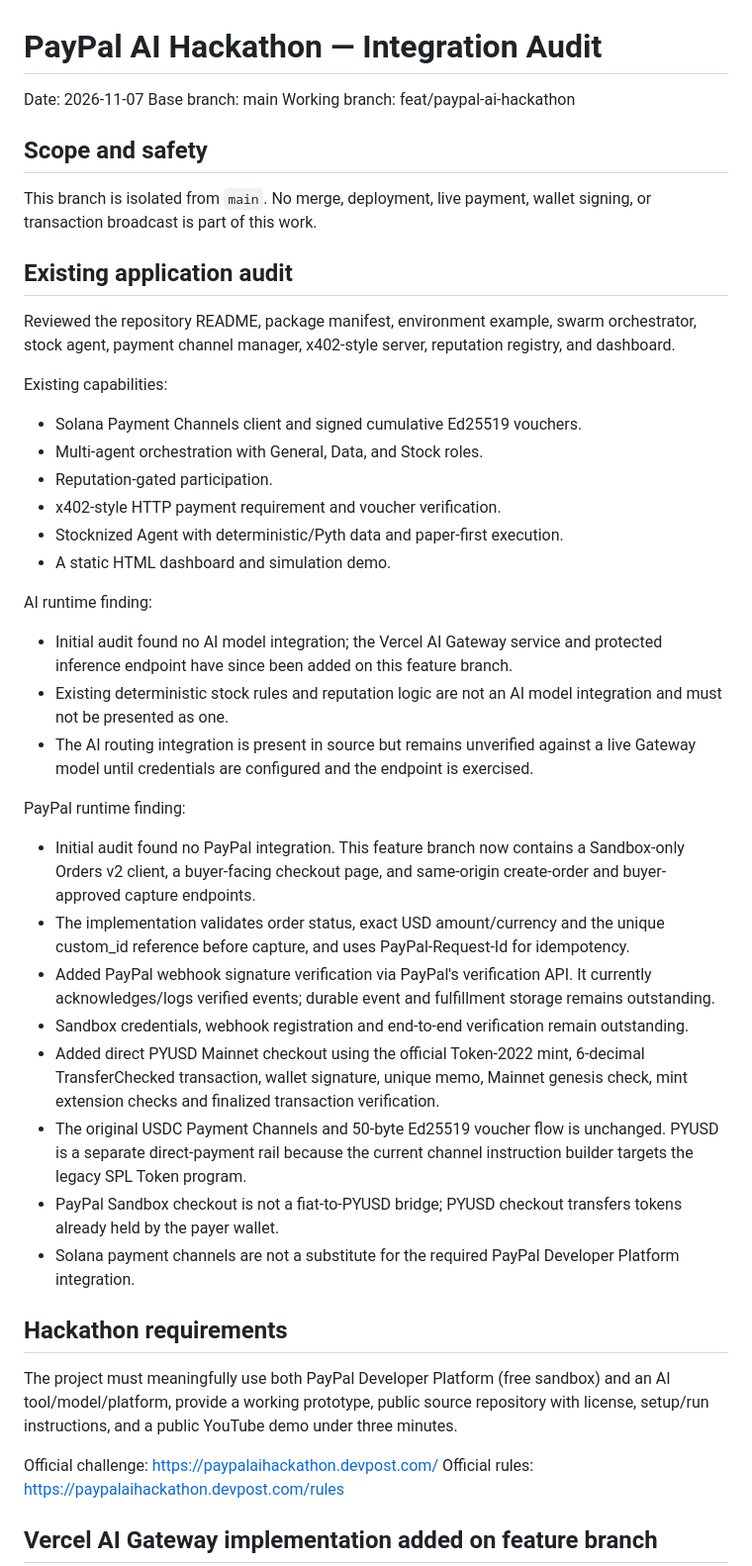
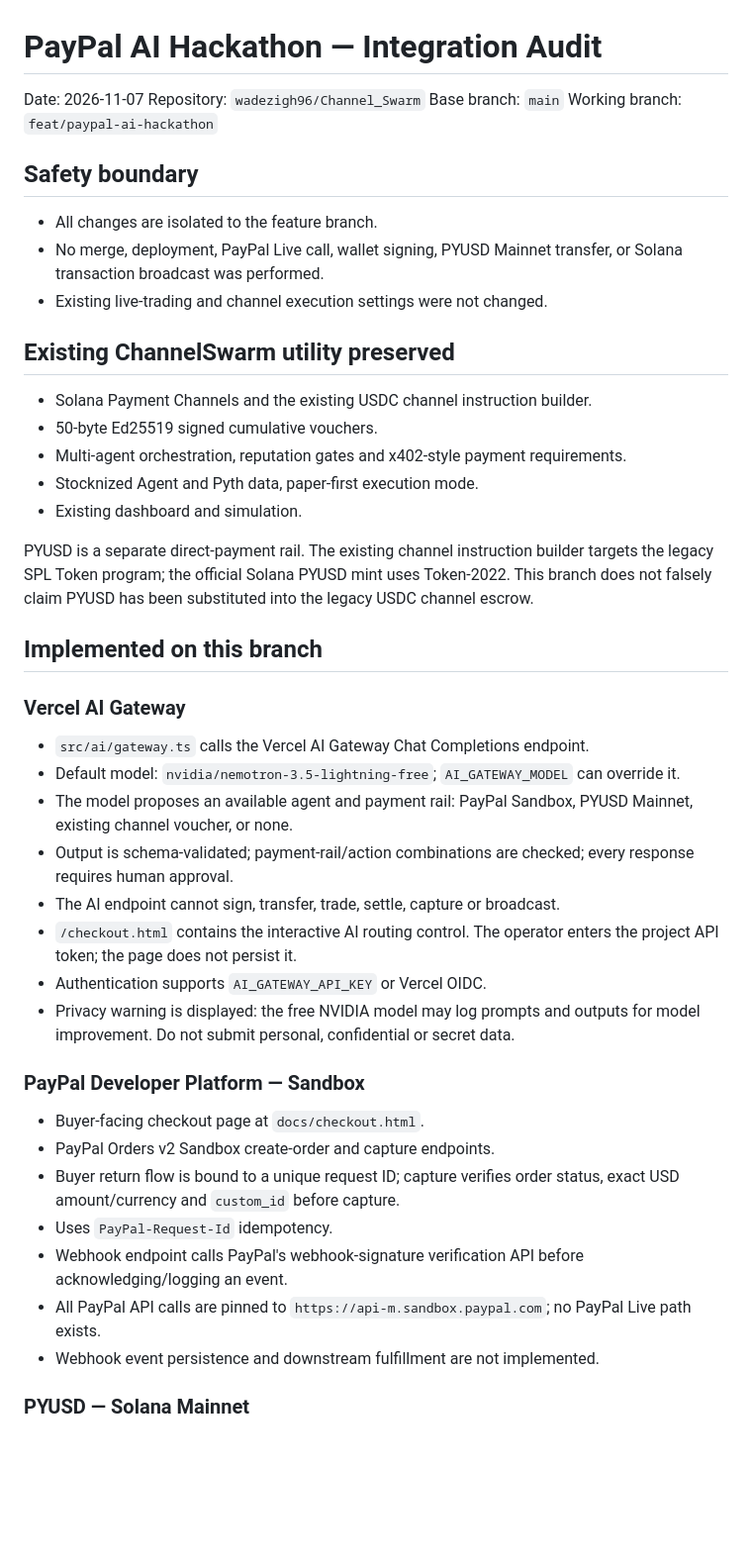
Before and after one commit to wadezigh96/Channel_Swarm, a Markdown page: HACKATHON_INTEGRATION_AUDIT.md, the part around one of its changes. Shown at 99% size. Drawn GitHub-style; blank space fills up the shorter version.

Commit message:
docs: finalize hackathon integration audit and remaining gates

```diff
--- a/HACKATHON_INTEGRATION_AUDIT.md
+++ b/HACKATHON_INTEGRATION_AUDIT.md
@@ -1,46 +1,48 @@
 # PayPal AI Hackathon — Integration Audit
 
 Date: 2026-11-07
-Base branch: main
-Working branch: feat/paypal-ai-hackathon
+Repository: `wadezigh96/Channel_Swarm`
+Base branch: `main`
+Working branch: `feat/paypal-ai-hackathon`
 
-## Scope and safety
+## Safety boundary
 
-This branch is isolated from `main`. No merge, deployment, live payment, wallet signing, or transaction broadcast is part of this work.
+- All changes are isolated to the feature branch.
+- No merge, deployment, PayPal Live call, wallet signing, PYUSD Mainnet transfer, or Solana transaction broadcast was performed.
+- Existing live-trading and channel execution settings were not changed.
 
-## Existing application audit
+## Existing ChannelSwarm utility preserved
 
-Reviewed the repository README, package manifest, environment example, swarm orchestrator, stock agent, payment channel manager, x402-style server, reputation registry, and dashboard.
+- Solana Payment Channels and the existing USDC channel instruction builder.
+- 50-byte Ed25519 signed cumulative vouchers.
+- Multi-agent orchestration, reputation gates and x402-style payment requirements.
+- Stocknized Agent and Pyth data, paper-first execution mode.
+- Existing dashboard and simulation.
 
-Existing capabilities:
-- Solana Payment Channels client and signed cumulative Ed25519 vouchers.
-- Multi-agent orchestration with General, Data, and Stock roles.
-- Reputation-gated participation.
-- x402-style HTTP payment requirement and voucher verification.
-- Stocknized Agent with deterministic/Pyth data and paper-first execution.
-- A static HTML dashboard and simulation demo.
+PYUSD is a separate direct-payment rail. The existing channel instruction builder targets the legacy SPL Token program; the official Solana PYUSD mint uses Token-2022. This branch does not falsely claim PYUSD has been substituted into the legacy USDC channel escrow.
 
-AI runtime finding:
-- Initial audit found no AI model integration; the Vercel AI Gateway service and protected inference endpoint have since been added on this feature branch.
-- Existing deterministic stock rules and reputation logic are not an AI model integration and must not be presented as one.
-- The AI routing integration is present in source but remains unverified against a live Gateway model until credentials are configured and the endpoint is exercised.
+## Implemented on this branch
 
-PayPal runtime finding:
-- Initial audit found no PayPal integration. This feature branch now contains a Sandbox-only Orders v2 client, a buyer-facing checkout page, and same-origin create-order and buyer-approved capture endpoints.
-- The implementation validates order status, exact USD amount/currency and the unique custom_id reference before capture, and uses PayPal-Request-Id for idempotency.
-- Added PayPal webhook signature verification via PayPal's verification API. It currently acknowledges/logs verified events; durable event and fulfillment storage remains outstanding.
-- Sandbox credentials, webhook registration and end-to-end verification remain outstanding.
-- Added direct PYUSD Mainnet checkout using the official Token-2022 mint, 6-decimal TransferChecked transaction, wallet signature, unique memo, Mainnet genesis check, mint extension checks and finalized transaction verification.
-- The original USDC Payment Channels and 50-byte Ed25519 voucher flow is unchanged. PYUSD is a separate direct-payment rail because the current channel instruction builder targets the legacy SPL Token program.
-- PayPal Sandbox checkout is not a fiat-to-PYUSD bridge; PYUSD checkout transfers tokens already held by the payer wallet.
-- Solana payment channels are not a substitute for the required PayPal Developer Platform integration.
+### Vercel AI Gateway
 
-## Hackathon requirements
+- `src/ai/gateway.ts` calls the Vercel AI Gateway Chat Completions endpoint.
+- Default model: `nvidia/nemotron-3.5-lightning-free`; `AI_GATEWAY_MODEL` can override it.
+- The model proposes an available agent and payment rail: PayPal Sandbox, PYUSD Mainnet, existing channel voucher, or none.
+- Output is schema-validated; payment-rail/action combinations are checked; every response requires human approval.
+- The AI endpoint cannot sign, transfer, trade, settle, capture or broadcast.
+- `/checkout.html` contains the interactive AI routing control. The operator enters the project API token; the page does not persist it.
+- Authentication supports `AI_GATEWAY_API_KEY` or Vercel OIDC.
+- Privacy warning is displayed: the free NVIDIA model may log prompts and outputs for model improvement. Do not submit personal, confidential or secret data.
 
-The project must meaningfully use both PayPal Developer Platform (free sandbox) and an AI tool/model/platform, provide a working prototype, public source repository with license, setup/run instructions, and a public YouTube demo under three minutes.
+### PayPal Developer Platform — Sandbox
 
-Official challenge: https://paypalaihackathon.devpost.com/
-Official rules: https://paypalaihackathon.devpost.com/rules
+- Buyer-facing checkout page at `docs/checkout.html`.
+- PayPal Orders v2 Sandbox create-order and capture endpoints.
+- Buyer return flow is bound to a unique request ID; capture verifies order status, exact USD amount/currency and `custom_id` before capture.
+- Uses `PayPal-Request-Id` idempotency.
+- Webhook endpoint calls PayPal's webhook-signature verification API before acknowledging/logging an event.
+- All PayPal API calls are pinned to `https://api-m.sandbox.paypal.com`; no PayPal Live path exists.
+- Webhook event persistence and downstream fulfillment are not implemented.
 
-## Vercel AI Gateway implementation added on feature branch
+### PYUSD — Solana Mainnet
 
```
Also changed, not shown: other parts of HACKATHON_INTEGRATION_AUDIT.md (+42 -23 lines).
